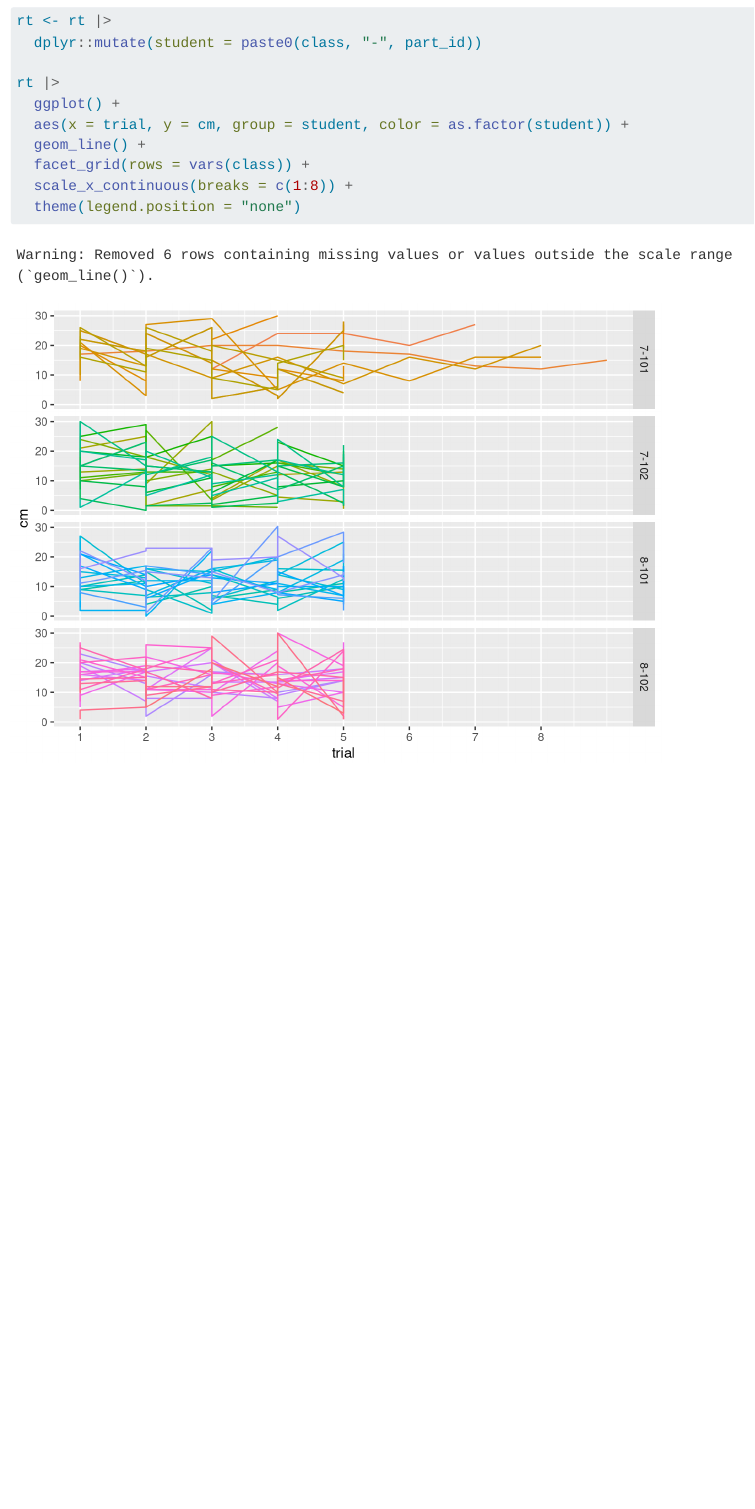
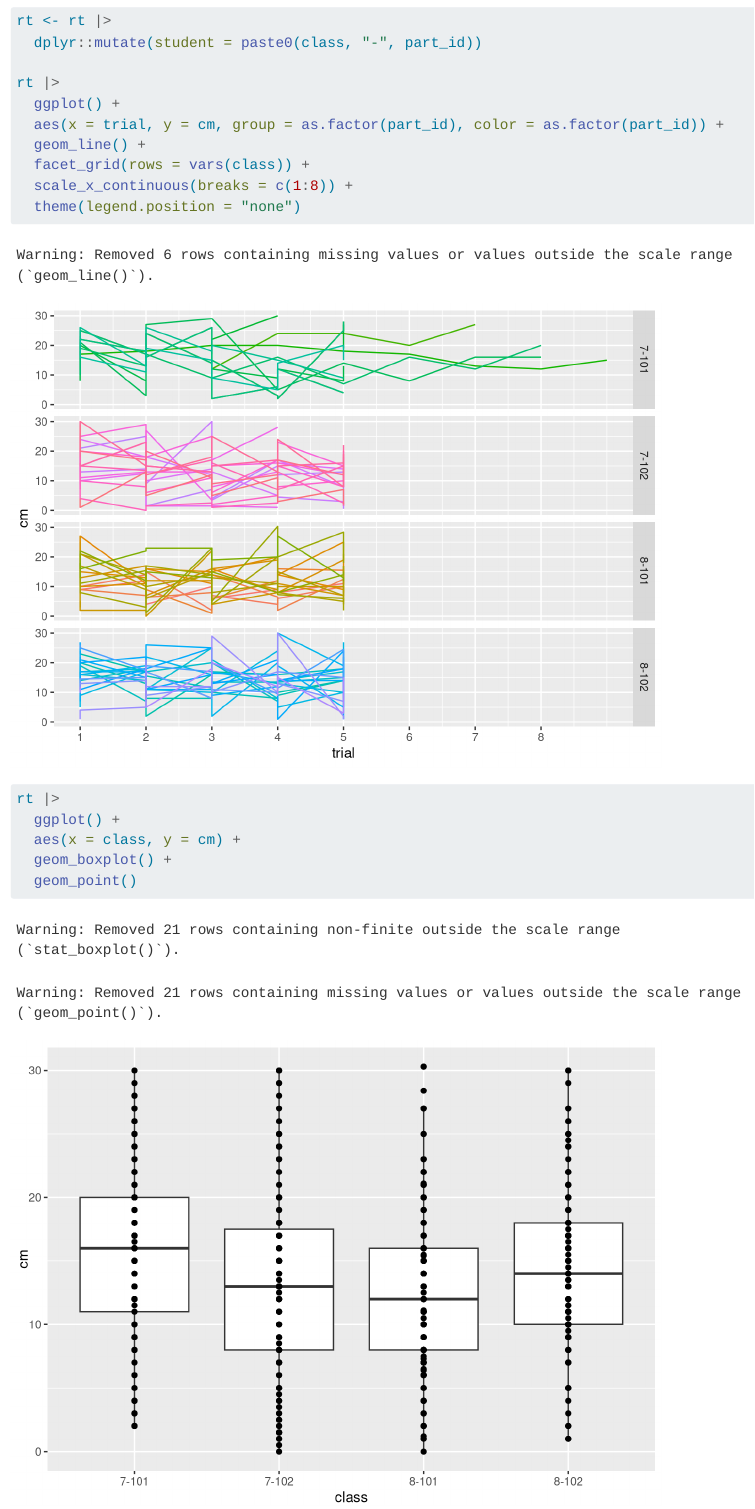
Before and after one commit to gilmore-lab/ruler-reaction-time, a Quarto document (index.qmd): the page in a window 1100 px wide, from 4960 px down. Rendered offline with R 4.5, knitr and Pandoc in place of Quarto, with nearby package versions; some code elsewhere in the file could not run offline; long lines of code are wrapped.

Commit message:
Update after 2023-10-24 lab meeting.

````diff
--- a/index.qmd
+++ b/index.qmd
@@ -97,9 +97,16 @@ rt <- rt |>
 
 rt |>
   ggplot() +
-  aes(x = trial, y = cm, group = student, color = as.factor(student)) +
+  aes(x = trial, y = cm, group = as.factor(part_id), color = as.factor(part_id)) +
   geom_line() +
   facet_grid(rows = vars(class)) +
   scale_x_continuous(breaks = c(1:8)) +
   theme(legend.position = "none")
 ```
+```{r}
+rt |>
+  ggplot() +
+  aes(x = class, y = cm) +
+  geom_boxplot() +
+  geom_point()
+```
````
